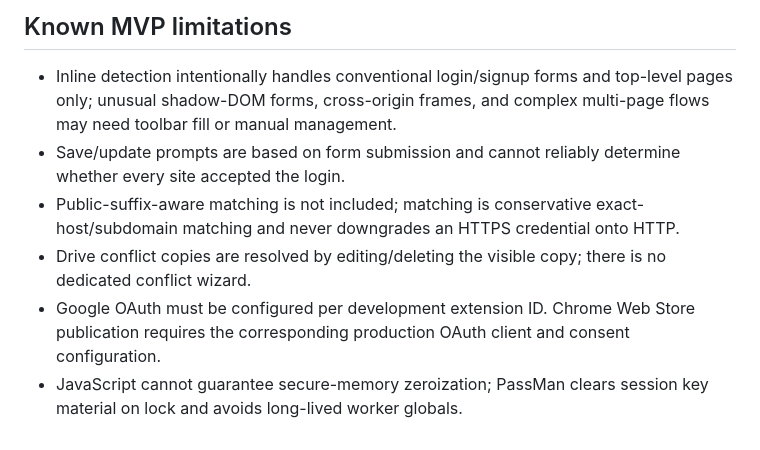
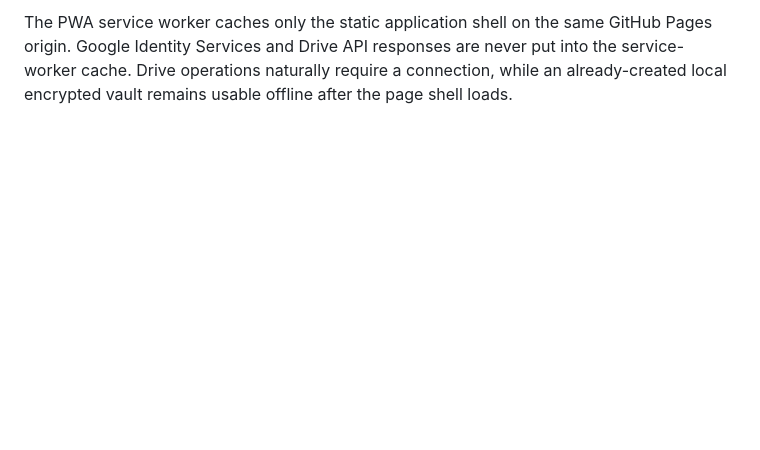
Before and after one commit to farzher/passman, a Markdown page: README.md, the part around one of its changes. Rendered like a GitHub page; blank space fills up the shorter version.

```diff
--- a/README.md
+++ b/README.md
@@ -60,9 +120,2 @@ The extension stores exactly one `passman.pm` in Drive's hidden `appDataFolder`.
 
-## Known MVP limitations
-
-- Inline detection intentionally handles conventional login/signup forms and top-level pages only; unusual shadow-DOM forms, cross-origin frames, and complex multi-page flows may need toolbar fill or manual management.
-- Save/update prompts are based on form submission and cannot reliably determine whether every site accepted the login.
-- Public-suffix-aware matching is not included; matching is conservative exact-host/subdomain matching and never downgrades an HTTPS credential onto HTTP.
-- Drive conflict copies are resolved by editing/deleting the visible copy; there is no dedicated conflict wizard.
-- Google OAuth must be configured per development extension ID. Chrome Web Store publication requires the corresponding production OAuth client and consent configuration.
-- JavaScript cannot guarantee secure-memory zeroization; PassMan clears session key material on lock and avoids long-lived worker globals.
+The PWA service worker caches only the static application shell on the same GitHub Pages origin. Google Identity Services and Drive API responses are never put into the service-worker cache. Drive operations naturally require a connection, while an already-created local encrypted vault remains usable offline after the page shell loads.
```
Also changed, not shown: other parts of README.md (+91 -31 lines).
